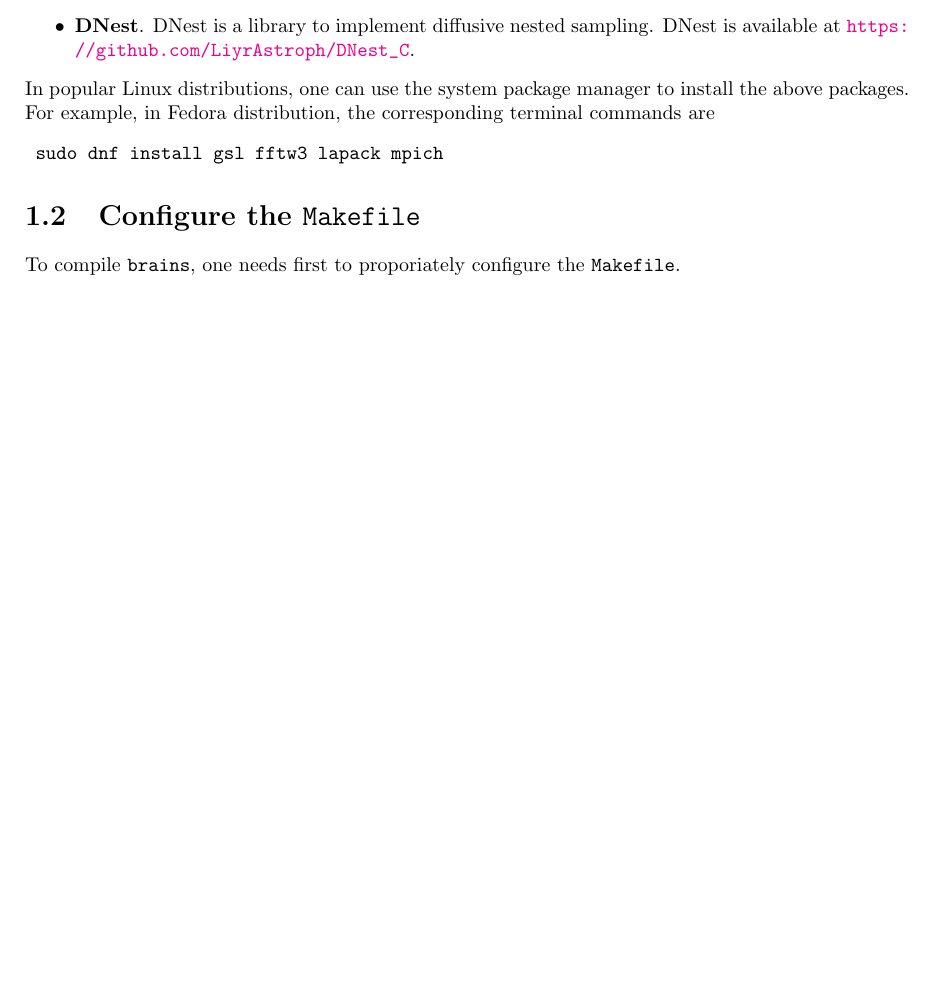
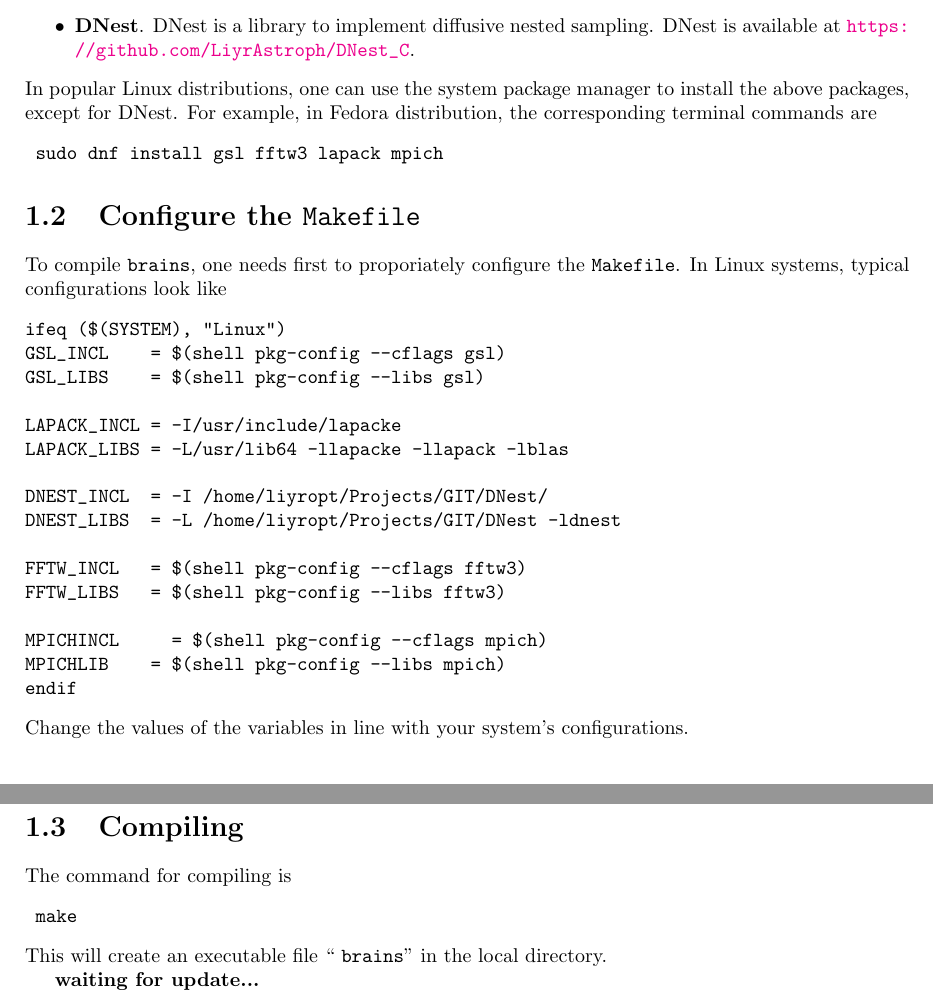
Before and after one commit to LiyrAstroph/BRAINS, a LaTeX book (doc/user_manual.tex): part of page 4 of 7 before the commit and two parts of pages 4 and 5 of 9 after it, the two joined at a grey line, cut so that both start at the same text, the shorter picture padded with empty space. Compiled offline with pdfLaTeX; a LaTeX package or settings file that is missing is left out.

Commit message:
minor updates.

```diff
--- a/doc/user_manual.tex
+++ b/doc/user_manual.tex
@@ -83,11 +83,41 @@ Institute of High Energy Physics}
 
  \item {\bf DNest}. DNest is a library to implement diffusive nested sampling. DNest is available at \url{https://github.com/LiyrAstroph/DNest_C}.
 \end{itemize}
-In popular Linux distributions, one can use the system package manager to install the above packages. For example, in Fedora distribution,
+In popular Linux distributions, one can use the system package manager to install the above packages, except for DNest. For example, in Fedora distribution,
 the corresponding terminal commands are
 \begin{verbatim}
  sudo dnf install gsl fftw3 lapack mpich
 \end{verbatim}
 
 \section{Configure the \texttt{Makefile}}
-To compile {\brains}, one needs first to proporiately configure the \texttt{Makefile}.
+To compile {\brains}, one needs first to proporiately configure the \texttt{Makefile}. In Linux systems, typical configurations look like
+\begin{verbatim}
+ifeq ($(SYSTEM), "Linux")
+GSL_INCL    = $(shell pkg-config --cflags gsl)
+GSL_LIBS    = $(shell pkg-config --libs gsl)
+
+LAPACK_INCL = -I/usr/include/lapacke
+LAPACK_LIBS = -L/usr/lib64 -llapacke -llapack -lblas
+
+DNEST_INCL  = -I /home/liyropt/Projects/GIT/DNest/
+DNEST_LIBS  = -L /home/liyropt/Projects/GIT/DNest -ldnest
+
+FFTW_INCL   = $(shell pkg-config --cflags fftw3)
+FFTW_LIBS   = $(shell pkg-config --libs fftw3)
+
+MPICHINCL     = $(shell pkg-config --cflags mpich)
+MPICHLIB    = $(shell pkg-config --libs mpich)
+endif
+\end{verbatim}
+Change the values of the variables in line with your system's configurations.
+
+\section{Compiling}
+The command for compiling is
+\begin{verbatim}
+ make
+\end{verbatim}
+This will create an executable file `` \texttt{brains}'' in the local directory.
+
+{\bf waiting for update...}
+
+\chapter{Running}
```
Also changed, not shown: README.md, doc/user_manual.tex (16 more changed lines), 3 other files.
